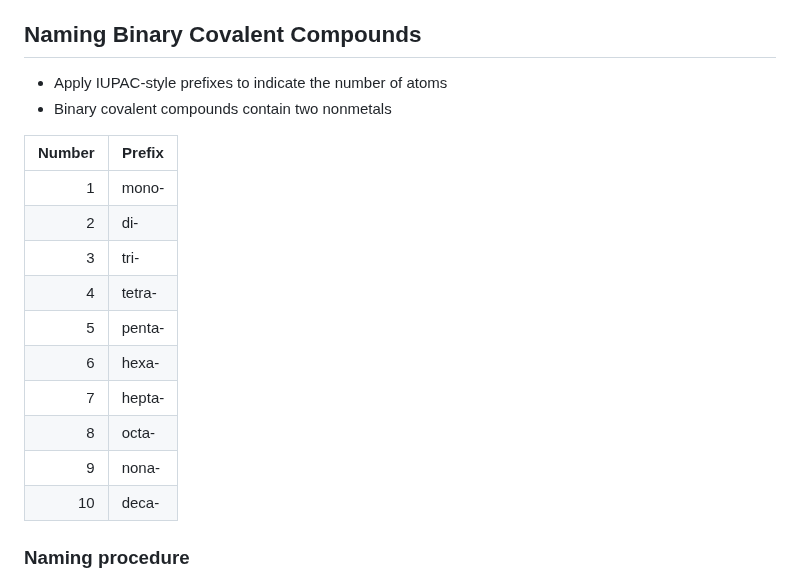
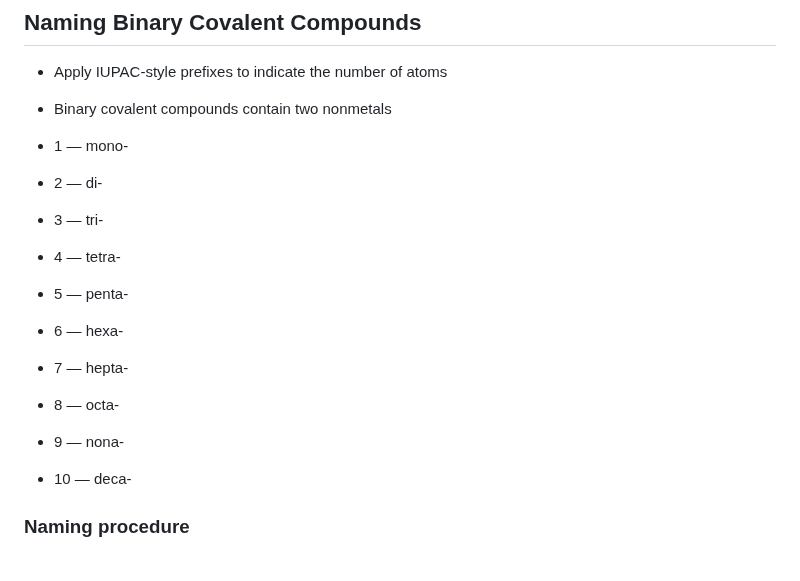
Before and after one commit to donbt256/Chemistry, a Markdown page: Unit03-Covalent-Bonding.md, the part around the change. Drawn GitHub-style.

Commit message:
Fix narrow binary covalent naming prefix layout
Replace the oversized two-column Markdown table with a compact number-to-prefix list. Preserve all prefix values while avoiding a wide table in the notes renderer.

```diff
--- a/Unit03-Covalent-Bonding.md
+++ b/Unit03-Covalent-Bonding.md
@@ -55,18 +55,16 @@
 - Apply IUPAC-style prefixes to indicate the number of atoms
 - Binary covalent compounds contain two nonmetals
 
-| Number | Prefix |
-| ---: | --- |
-| 1 | mono- |
-| 2 | di- |
-| 3 | tri- |
-| 4 | tetra- |
-| 5 | penta- |
-| 6 | hexa- |
-| 7 | hepta- |
-| 8 | octa- |
-| 9 | nona- |
-| 10 | deca- |
+- 1 — mono-
+- 2 — di-
+- 3 — tri-
+- 4 — tetra-
+- 5 — penta-
+- 6 — hexa-
+- 7 — hepta-
+- 8 — octa-
+- 9 — nona-
+- 10 — deca-
 
 ### Naming procedure
 1. Name the first nonmetal.
```
